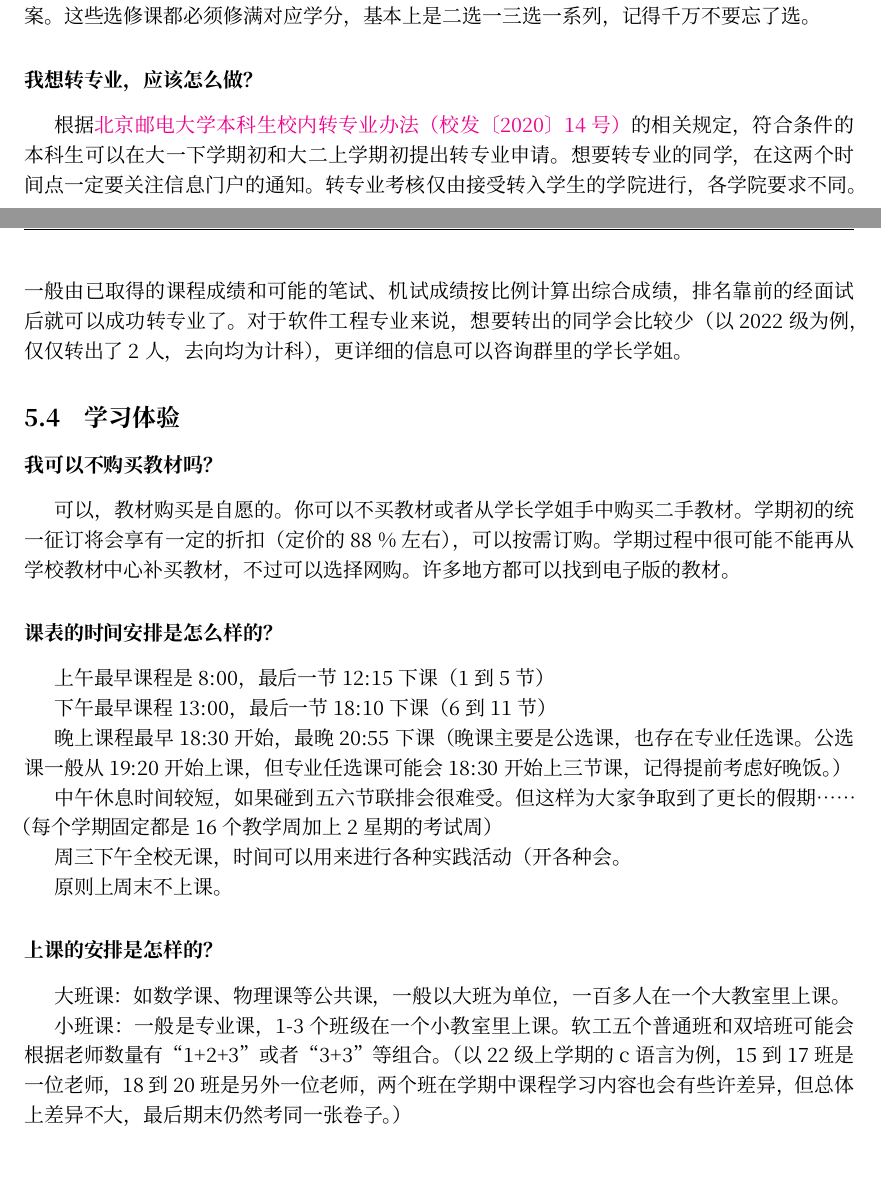
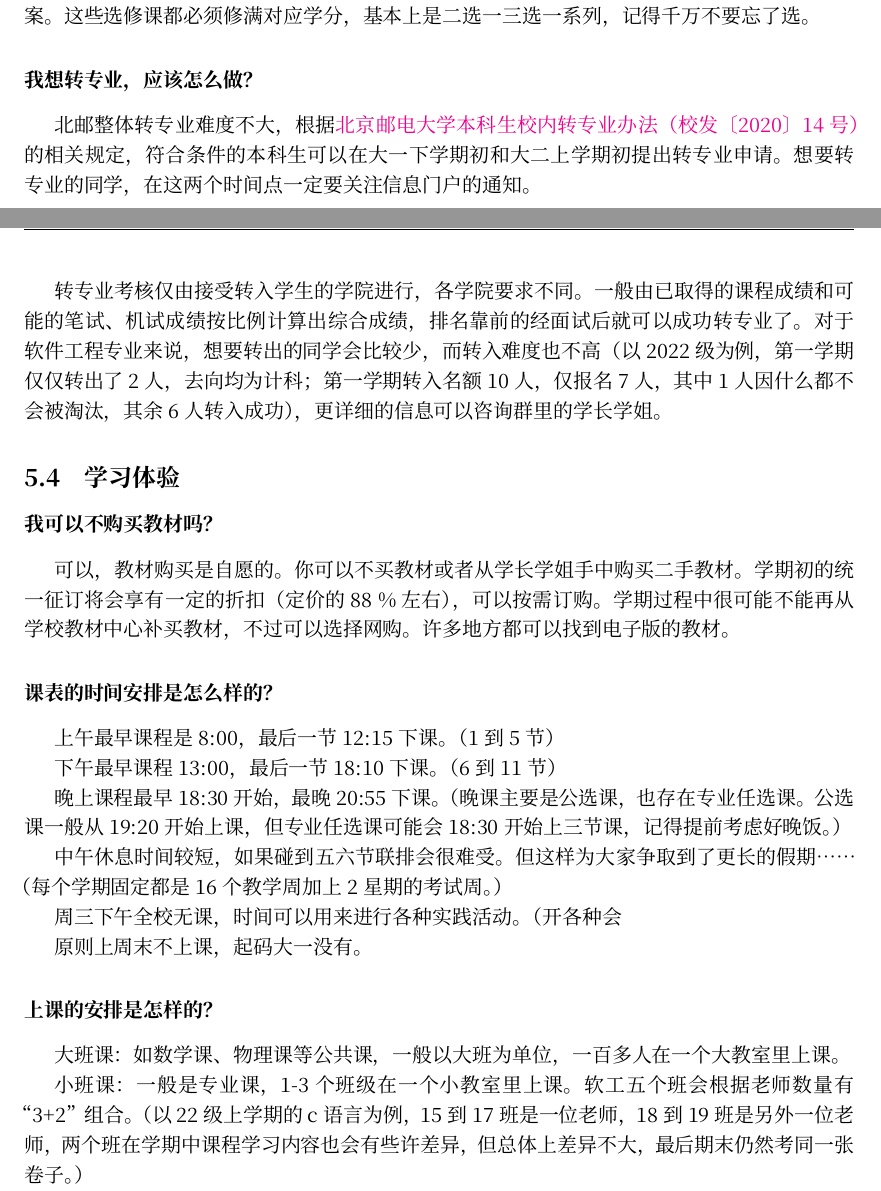
Before and after one commit to BUPTSE/welcome, a LaTeX document (main.tex, which reads tex/academic.tex): two parts of pages 17 and 18 of 29, joined at a grey line, cut so that both start at the same text, the shorter picture padded with empty space. Compiled offline with XeLaTeX; a missing font is replaced by an installed copy or a similar font.

Commit message:
Academic updates

```diff
--- a/tex/academic.tex
+++ b/tex/academic.tex
@@ -190,7 +190,9 @@ $\text{基本素质成绩}=\text{班级评议成绩}-\text{扣分项}$。班级
 
 \faq{我想转专业，应该怎么做？}
 
-根据\href{http://my.bupt.edu.cn/content.jsp?urltype=news.NewsContentUrl&wbtreeid=1036&wbnewsid=25646}{北京邮电大学本科生校内转专业办法（校发〔2020〕14号）}的相关规定，符合条件的本科生可以在大一下学期初和大二上学期初提出转专业申请。想要转专业的同学，在这两个时间点一定要关注信息门户的通知。转专业考核仅由接受转入学生的学院进行，各学院要求不同。一般由已取得的课程成绩和可能的笔试、机试成绩按比例计算出综合成绩，排名靠前的经面试后就可以成功转专业了。对于软件工程专业来说，想要转出的同学会比较少（以2022级为例，仅仅转出了2人，去向均为计科），更详细的信息可以咨询群里的学长学姐。
+北邮整体转专业难度不大，根据\href{http://my.bupt.edu.cn/content.jsp?urltype=news.NewsContentUrl&wbtreeid=1036&wbnewsid=25646}{北京邮电大学本科生校内转专业办法（校发〔2020〕14号）}的相关规定，符合条件的本科生可以在大一下学期初和大二上学期初提出转专业申请。想要转专业的同学，在这两个时间点一定要关注信息门户的通知。
+
+转专业考核仅由接受转入学生的学院进行，各学院要求不同。一般由已取得的课程成绩和可能的笔试、机试成绩按比例计算出综合成绩，排名靠前的经面试后就可以成功转专业了。对于软件工程专业来说，想要转出的同学会比较少，而转入难度也不高（以2022级为例，第一学期仅仅转出了2人，去向均为计科；第一学期转入名额10人，仅报名7人，其中1人因什么都不会被淘汰，其余6人转入成功），更详细的信息可以咨询群里的学长学姐。
 
 \subsection{学习体验}
 
@@ -200,23 +202,23 @@ $\text{基本素质成绩}=\text{班级评议成绩}-\text{扣分项}$。班级
 
 \faq{课表的时间安排是怎么样的？}
 
-上午最早课程是8:00，最后一节12:15下课（1到5节）
+上午最早课程是8:00，最后一节12:15下课。（1到5节）
 
-下午最早课程13:00，最后一节18:10下课 （6到11节）
+下午最早课程13:00，最后一节18:10下课。 （6到11节）
 
-晚上课程最早18:30开始，最晚20:55下课（晚课主要是公选课，也存在专业任选课。公选课一般从19:20开始上课，但专业任选课可能会18:30开始上三节课，记得提前考虑好晚饭。）
+晚上课程最早18:30开始，最晚20:55下课。（晚课主要是公选课，也存在专业任选课。公选课一般从19:20开始上课，但专业任选课可能会18:30开始上三节课，记得提前考虑好晚饭。）
 
-中午休息时间较短，如果碰到五六节联排会很难受。但这样为大家争取到了更长的假期……（每个学期固定都是16个教学周加上2星期的考试周）
+中午休息时间较短，如果碰到五六节联排会很难受。但这样为大家争取到了更长的假期……（每个学期固定都是16个教学周加上2星期的考试周。）
 
-周三下午全校无课，时间可以用来进行各种实践活动（开各种会。
+周三下午全校无课，时间可以用来进行各种实践活动。（开各种会
 
-原则上周末不上课。
+原则上周末不上课，起码大一没有。
 
 \faq{上课的安排是怎样的？}
 
 大班课：如数学课、物理课等公共课，一般以大班为单位，一百多人在一个大教室里上课。
 
-小班课：一般是专业课，1-3个班级在一个小教室里上课。软工五个普通班和双培班可能会根据老师数量有“1+2+3”或者“3+3”等组合。（以22级上学期的c语言为例，15到17班是一位老师，18到20班是另外一位老师，两个班在学期中课程学习内容也会有些许差异，但总体上差异不大，最后期末仍然考同一张卷子。）
+小班课：一般是专业课，1-3个班级在一个小教室里上课。软工五个班会根据老师数量有“3+2”组合。（以22级上学期的c语言为例，15到17班是一位老师，18到19班是另外一位老师，两个班在学期中课程学习内容也会有些许差异，但总体上差异不大，最后期末仍然考同一张卷子。）
 
 特殊的课程：英语课分级以后单独编班，一个班50人一起上课，听说课则是一个班在听力机房上课；各种上机实验课也都在机房上课（但一般你还是带自己的笔记本，最好不要指望用学校的电脑），还有一些课程在特殊的实验室上课。
 
```
